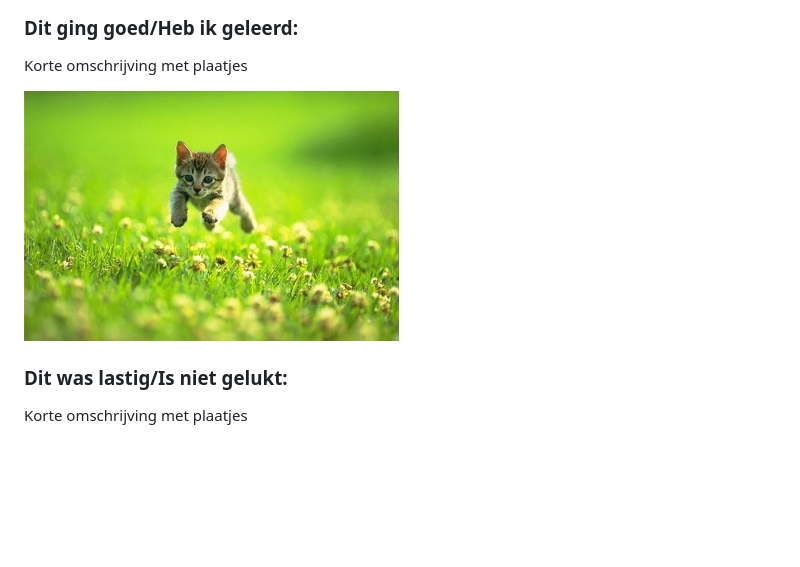
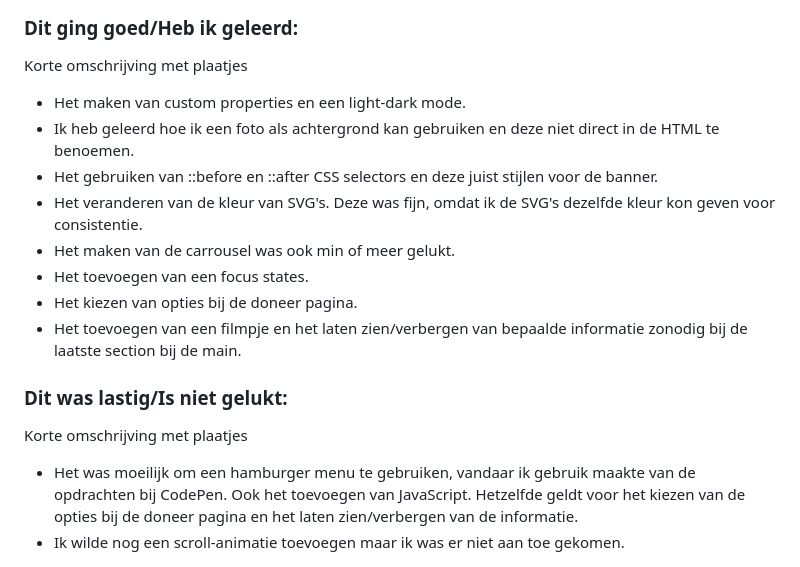
Before and after one commit to DRdeRomas/FED_Blok2_2425, a Markdown page: README.md, the part around the change printed below. GitHub-like rendering; folded sections open; blank space fills up the shorter version.

```diff
--- a/README.md
+++ b/README.md
@@ -245,12 +239,19 @@ Nb. Door *open* toe te voegen aan een *details* element kun je deze standaard op
   ### Dit ging goed/Heb ik geleerd:
   Korte omschrijving met plaatjes
 
-
-  <img src="readme-images/dummy-plaatje.jpg" width="375px" alt="top">
-
+  - Het maken van custom properties en een light-dark mode.
+  - Ik heb geleerd hoe ik een foto als achtergrond kan gebruiken en deze niet direct in de HTML te benoemen.
+  - Het gebruiken van ::before en ::after CSS selectors en deze juist stijlen voor de banner.
+  - Het veranderen van de kleur van SVG's. Deze was fijn, omdat ik de SVG's dezelfde kleur kon geven voor consistentie.
+  - Het maken van de carrousel was ook min of meer gelukt.
+  - Het toevoegen van een focus states.
+  - Het kiezen van opties bij de doneer pagina.
+  - Het toevoegen van een filmpje en het laten zien/verbergen van bepaalde informatie zonodig bij de laatste section bij de main.
 
   ### Dit was lastig/Is niet gelukt:
   Korte omschrijving met plaatjes
+  - Het was moeilijk om een hamburger menu te gebruiken, vandaar ik gebruik maakte van de opdrachten bij CodePen. Ook het toevoegen van JavaScript. Hetzelfde geldt voor het kiezen van de opties bij de doneer pagina en het laten zien/verbergen van de informatie.
+  - Ik wilde nog een scroll-animatie toevoegen maar ik was er niet aan toe gekomen.
 
   <img src="readme-images/dummy-plaatje.jpg" width="375px" alt="bummer">
 </details>
```
Also changed, not shown: other parts of README.md (+0 -6 lines).
